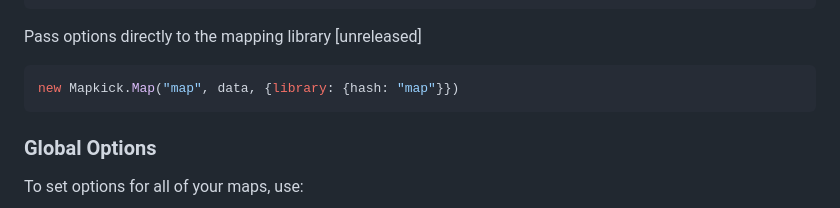
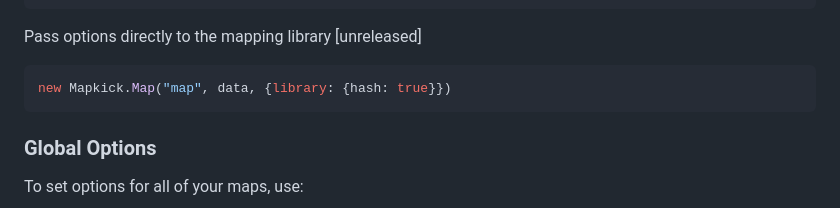
Before and after one commit to ankane/mapkick.js, a Markdown page: README.md, the part around the change. GitHub-like rendering.

Commit message:
Updated example [skip ci]

````diff
--- a/README.md
+++ b/README.md
@@ -160,7 +160,7 @@ new Mapkick.Map("map", data, {zoom: 15, controls: true})
 Pass options directly to the mapping library [unreleased]
 
 ```javascript
-new Mapkick.Map("map", data, {library: {hash: "map"}})
+new Mapkick.Map("map", data, {library: {hash: true}})
 ```
 
 ### Global Options
````
